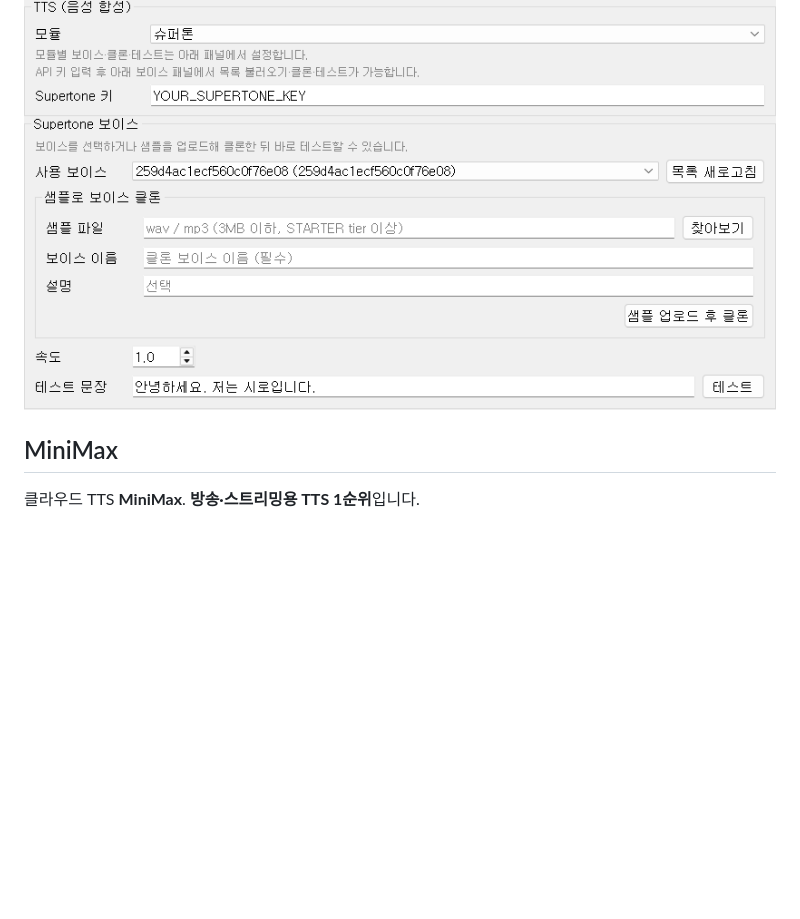
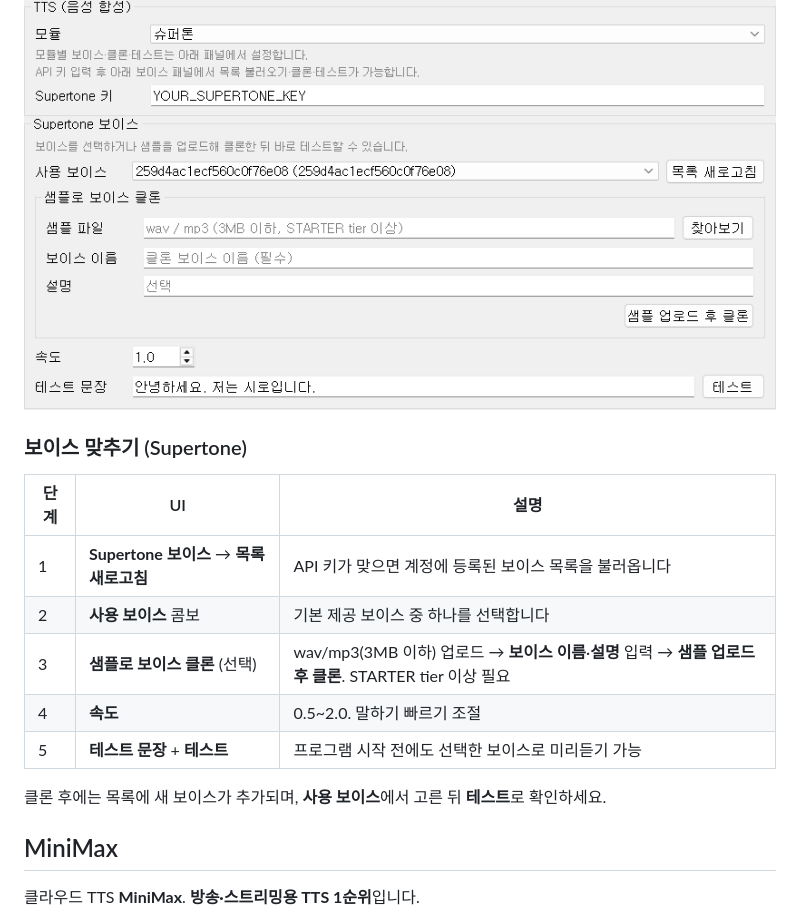
Before and after one commit to sesang06/siro-manual, a Markdown page: pages/02-3-audio-voice.md, the part around one of its changes. Rendered like a GitHub page; blank space fills up the shorter version.

```diff
--- a/pages/02-3-audio-voice.md
+++ b/pages/02-3-audio-voice.md
@@ -94,5 +92,17 @@ TTS·보이스 클론 사용에는 크레딧이 필요합니다. [Supertone Play
 
 ![Supertone API·보이스 설정](../assets/ui/panel-audio-supertone.png)
+
+### 보이스 맞추기 (Supertone)
+
+| 단계 | UI | 설명 |
+|------|-----|------|
+| 1 | **Supertone 보이스** → **목록 새로고침** | API 키가 맞으면 계정에 등록된 보이스 목록을 불러옵니다 |
+| 2 | **사용 보이스** 콤보 | 기본 제공 보이스 중 하나를 선택합니다 |
+| 3 | **샘플로 보이스 클론** (선택) | wav/mp3(3MB 이하) 업로드 → **보이스 이름**·**설명** 입력 → **샘플 업로드 후 클론**. STARTER tier 이상 필요 |
+| 4 | **속도** | 0.5~2.0. 말하기 빠르기 조절 |
+| 5 | **테스트 문장** + **테스트** | 프로그램 시작 전에도 선택한 보이스로 미리듣기 가능 |
+
+클론 후에는 목록에 새 보이스가 추가되며, **사용 보이스**에서 고른 뒤 **테스트**로 확인하세요.
 
 ## MiniMax
 
```
Also changed, not shown: other parts of pages/02-3-audio-voice.md (+37 -9 lines), assets/ui/panel-audio-minimax.png, assets/ui/panel-audio-sovits.png (added), assets/ui/panel-audio-voice.png.
